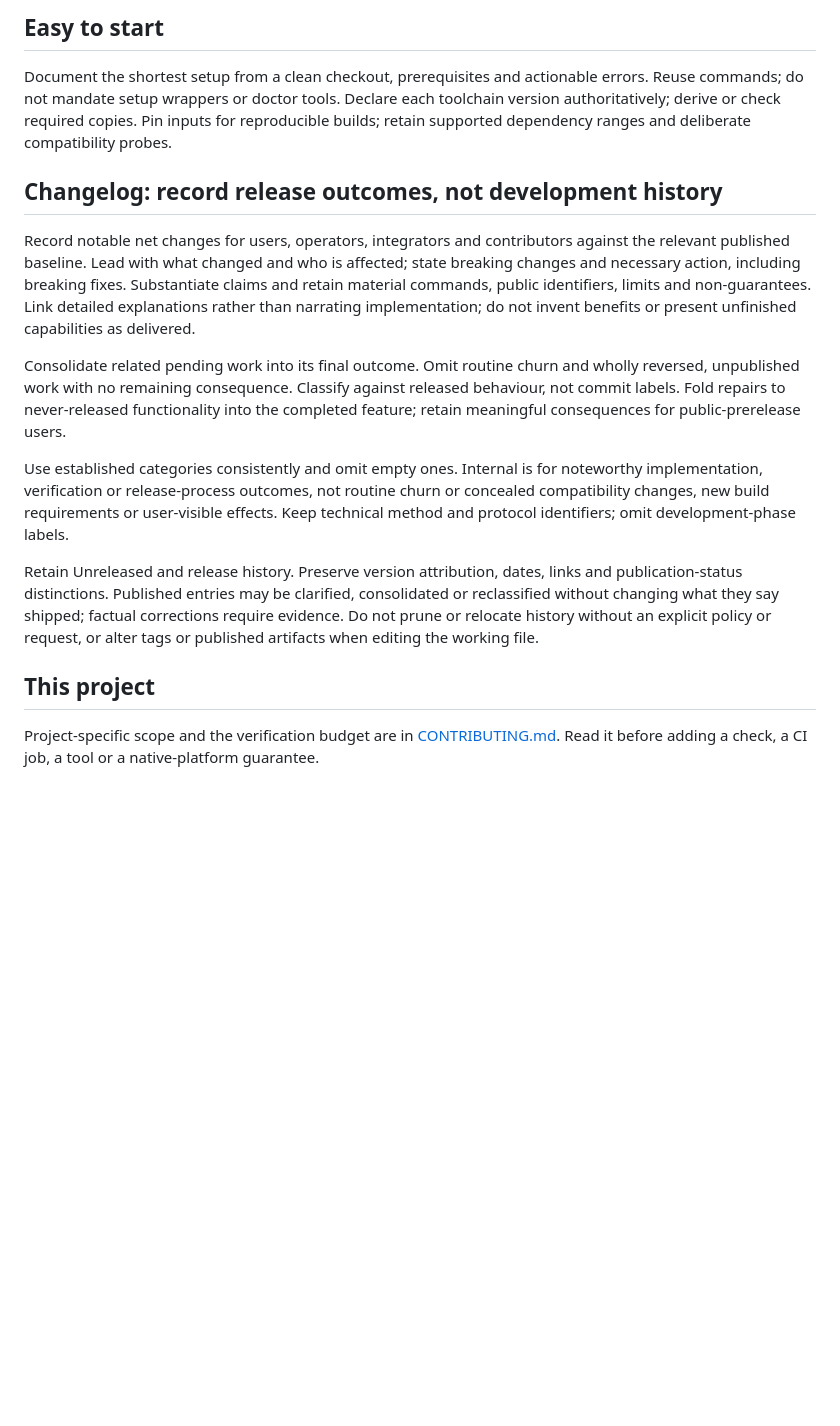
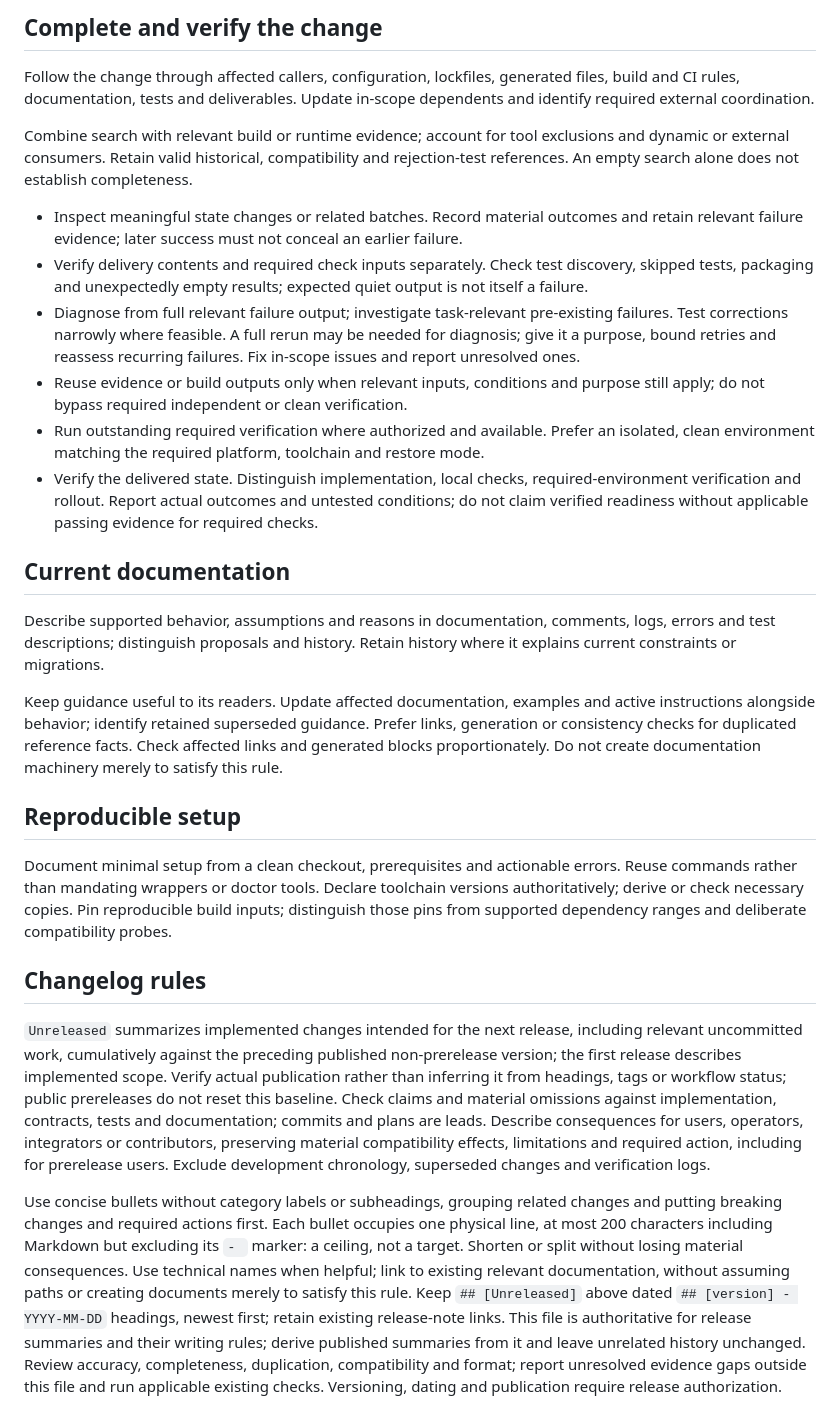
Before and after one commit to resoltico/pdfconcat, a Markdown page: AGENTS.md, the part around one of its changes. Drawn GitHub-style; blank space fills up the shorter version.

```diff
--- a/AGENTS.md
+++ b/AGENTS.md
@@ -93,19 +86,29 @@ Describe supported behavior, assumptions and reasons. Keep history in change or
 
-## Easy to start
+## Complete and verify the change
 
-Document the shortest setup from a clean checkout, prerequisites and actionable errors. Reuse commands; do not mandate setup wrappers or doctor tools. Declare each toolchain version authoritatively; derive or check required copies. Pin inputs for reproducible builds; retain supported dependency ranges and deliberate compatibility probes.
+Follow the change through affected callers, configuration, lockfiles, generated files, build and CI rules, documentation, tests and deliverables. Update in-scope dependents and identify required external coordination.
 
-## Changelog: record release outcomes, not development history
+Combine search with relevant build or runtime evidence; account for tool exclusions and dynamic or external consumers. Retain valid historical, compatibility and rejection-test references. An empty search alone does not establish completeness.
 
-Record notable net changes for users, operators, integrators and contributors against the relevant published baseline. Lead with what changed and who is affected; state breaking changes and necessary action, including breaking fixes. Substantiate claims and retain material commands, public identifiers, limits and non-guarantees. Link detailed explanations rather than narrating implementation; do not invent benefits or present unfinished capabilities as delivered.
+- Inspect meaningful state changes or related batches. Record material outcomes and retain relevant failure evidence; later success must not conceal an earlier failure.
+- Verify delivery contents and required check inputs separately. Check test discovery, skipped tests, packaging and unexpectedly empty results; expected quiet output is not itself a failure.
+- Diagnose from full relevant failure output; investigate task-relevant pre-existing failures. Test corrections narrowly where feasible. A full rerun may be needed for diagnosis; give it a purpose, bound retries and reassess recurring failures. Fix in-scope issues and report unresolved ones.
+- Reuse evidence or build outputs only when relevant inputs, conditions and purpose still apply; do not bypass required independent or clean verification.
+- Run outstanding required verification where authorized and available. Prefer an isolated, clean environment matching the required platform, toolchain and restore mode.
+- Verify the delivered state. Distinguish implementation, local checks, required-environment verification and rollout. Report actual outcomes and untested conditions; do not claim verified readiness without applicable passing evidence for required checks.
 
-Consolidate related pending work into its final outcome. Omit routine churn and wholly reversed, unpublished work with no remaining consequence. Classify against released behaviour, not commit labels. Fold repairs to never-released functionality into the completed feature; retain meaningful consequences for public-prerelease users.
+## Current documentation
 
-Use established categories consistently and omit empty ones. Internal is for noteworthy implementation, verification or release-process outcomes, not routine churn or concealed compatibility changes, new build requirements or user-visible effects. Keep technical method and protocol identifiers; omit development-phase labels.
+Describe supported behavior, assumptions and reasons in documentation, comments, logs, errors and test descriptions; distinguish proposals and history. Retain history where it explains current constraints or migrations.
 
-Retain Unreleased and release history. Preserve version attribution, dates, links and publication-status distinctions. Published entries may be clarified, consolidated or reclassified without changing what they say shipped; factual corrections require evidence. Do not prune or relocate history without an explicit policy or request, or alter tags or published artifacts when editing the working file.
+Keep guidance useful to its readers. Update affected documentation, examples and active instructions alongside behavior; identify retained superseded guidance. Prefer links, generation or consistency checks for duplicated reference facts. Check affected links and generated blocks proportionately. Do not create documentation machinery merely to satisfy this rule.
 
-## This project
+## Reproducible setup
 
-Project-specific scope and the verification budget are in [CONTRIBUTING.md](CONTRIBUTING.md#what-we-test-and-what-we-do-not).
-Read it before adding a check, a CI job, a tool or a native-platform guarantee.
+Document minimal setup from a clean checkout, prerequisites and actionable errors. Reuse commands rather than mandating wrappers or doctor tools. Declare toolchain versions authoritatively; derive or check necessary copies. Pin reproducible build inputs; distinguish those pins from supported dependency ranges and deliberate compatibility probes.
+
+## Changelog rules
+
+`Unreleased` summarizes implemented changes intended for the next release, including relevant uncommitted work, cumulatively against the preceding published non-prerelease version; the first release describes implemented scope. Verify actual publication rather than inferring it from headings, tags or workflow status; public prereleases do not reset this baseline. Check claims and material omissions against implementation, contracts, tests and documentation; commits and plans are leads. Describe consequences for users, operators, integrators or contributors, preserving material compatibility effects, limitations and required action, including for prerelease users. Exclude development chronology, superseded changes and verification logs.
+
+Use concise bullets without category labels or subheadings, grouping related changes and putting breaking changes and required actions first. Each bullet occupies one physical line, at most 200 characters including Markdown but excluding its `- ` marker: a ceiling, not a target. Shorten or split without losing material consequences. Use technical names when helpful; link to existing relevant documentation, without assuming paths or creating documents merely to satisfy this rule. Keep `## [Unreleased]` above dated `## [version] - YYYY-MM-DD` headings, newest first; retain existing release-note links. This file is authoritative for release summaries and their writing rules; derive published summaries from it and leave unrelated history unchanged. Review accuracy, completeness, duplication, compatibility and format; report unresolved evidence gaps outside this file and run applicable existing checks. Versioning, dating and publication require release authorization.
```
Also changed, not shown: other parts of AGENTS.md (+48 -55 lines).
